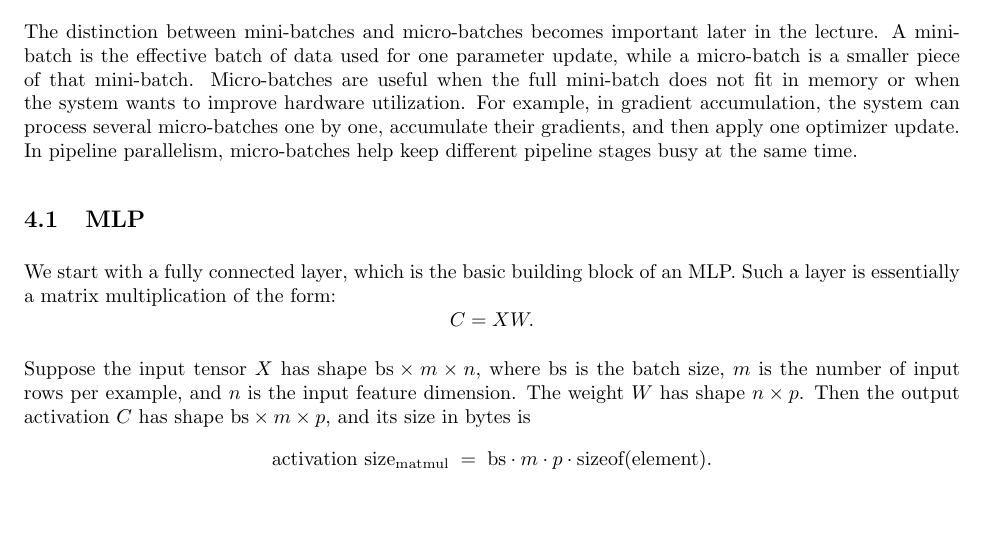
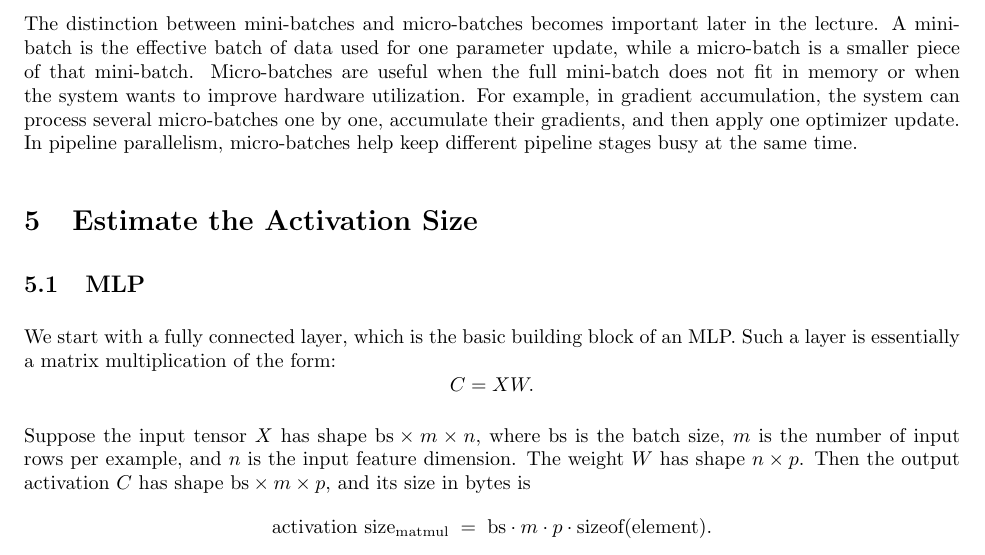
Before and after one commit to Yr-Nemsis/cse291a_apr23_scribe, a LaTeX document (main.tex, which reads person4.tex): part of page 3 of 4, cut so that both start at the same text, the shorter picture padded with empty space. Compiled offline with pdfLaTeX.

Commit message:
fix subsection

```diff
--- a/person4.tex
+++ b/person4.tex
@@ -1,4 +1,4 @@
-% \section{Estimate the Activation Size}
+\section{Estimate the Activation Size}
 \subsection{MLP}
 We start with a fully connected layer, which is the basic building block of an MLP. Such a layer is essentially a matrix multiplication of the form: \[C = X W.\]
 
```
